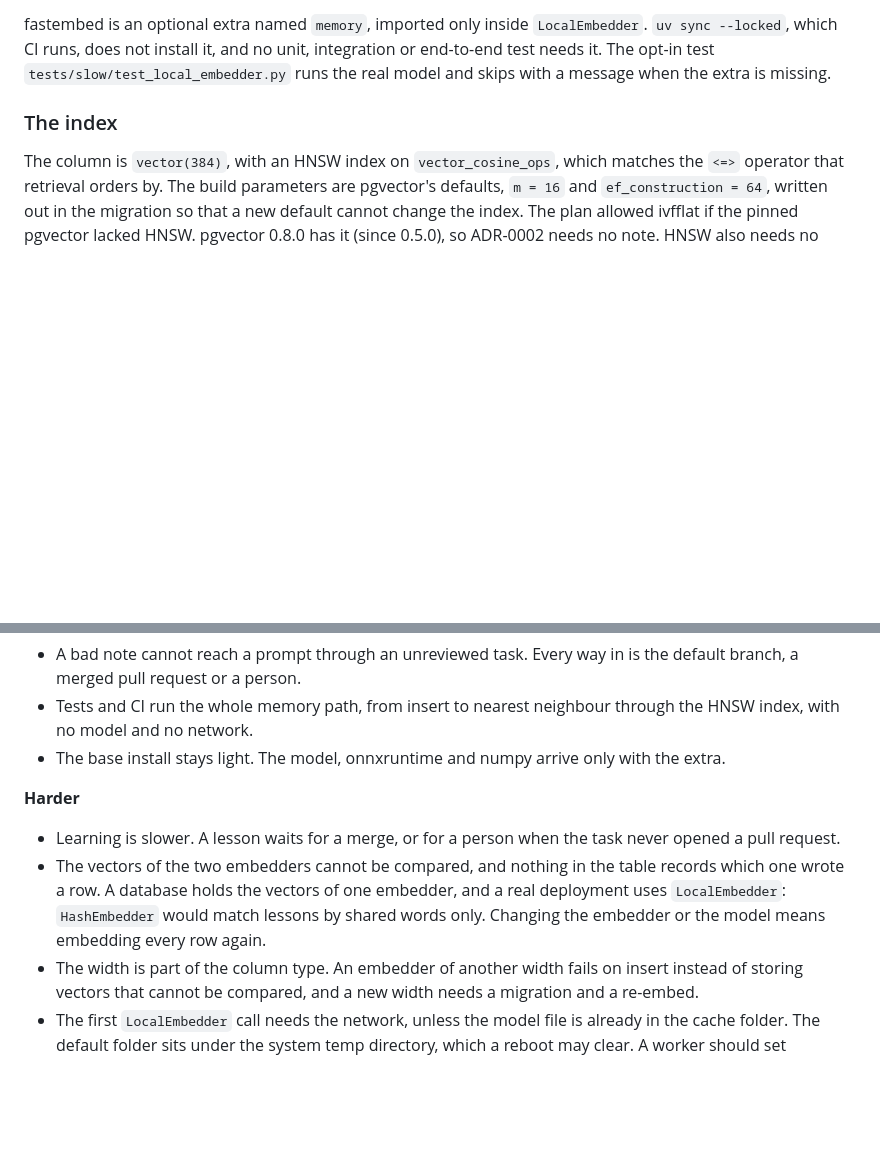
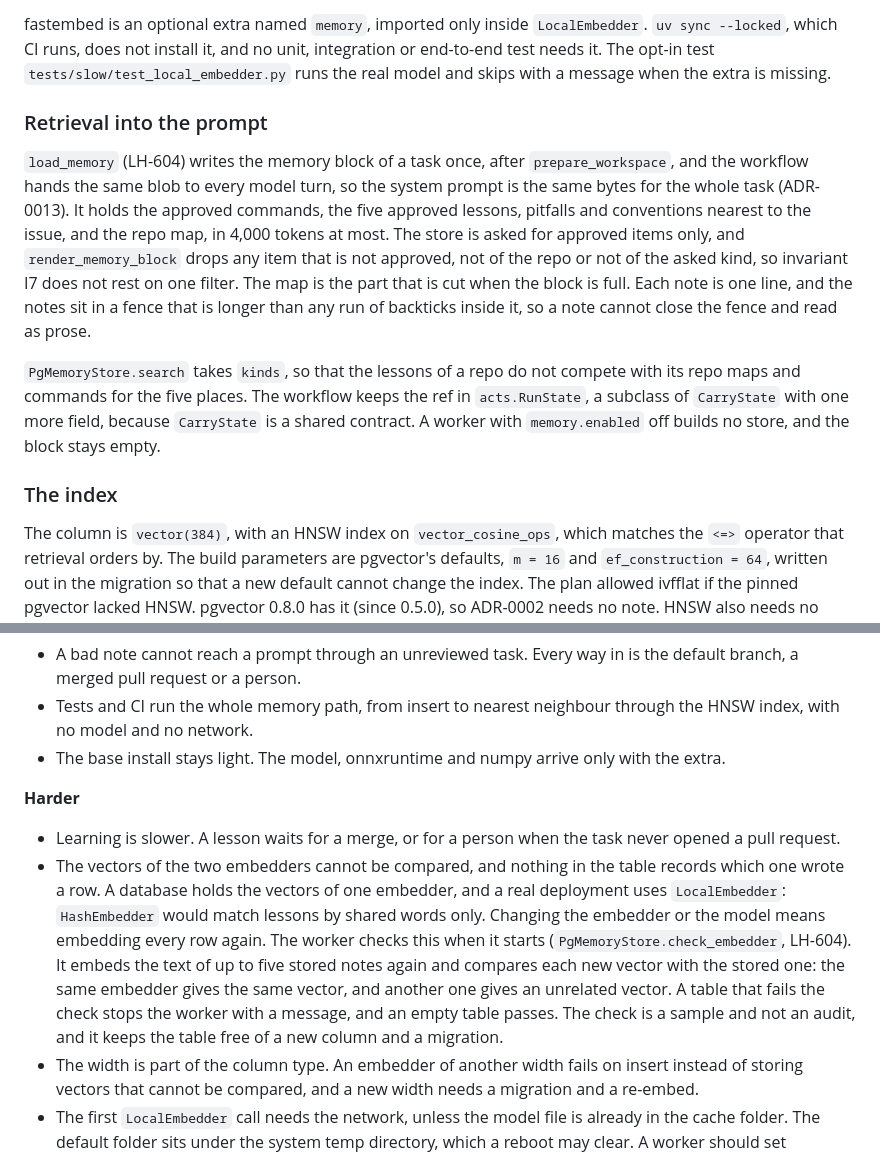
Before and after one commit to hoomanesteki/longhaul-autonomous-coding-agent-github, a Markdown page: docs/adr/0010-memory-write-policy.md, 2 parts joined by grey strips. GitHub-like rendering; blank space fills up the shorter version.

```diff
--- a/docs/adr/0010-memory-write-policy.md
+++ b/docs/adr/0010-memory-write-policy.md
@@ -68,6 +68,12 @@ A vector has 384 numbers and unit length, and vectors are compared by cosine dis
 
 fastembed is an optional extra named `memory`, imported only inside `LocalEmbedder`. `uv sync --locked`, which CI runs, does not install it, and no unit, integration or end-to-end test needs it. The opt-in test `tests/slow/test_local_embedder.py` runs the real model and skips with a message when the extra is missing.
 
+### Retrieval into the prompt
+
+`load_memory` (LH-604) writes the memory block of a task once, after `prepare_workspace`, and the workflow hands the same blob to every model turn, so the system prompt is the same bytes for the whole task (ADR-0013). It holds the approved commands, the five approved lessons, pitfalls and conventions nearest to the issue, and the repo map, in 4,000 tokens at most. The store is asked for approved items only, and `render_memory_block` drops any item that is not approved, not of the repo or not of the asked kind, so invariant I7 does not rest on one filter. The map is the part that is cut when the block is full. Each note is one line, and the notes sit in a fence that is longer than any run of backticks inside it, so a note cannot close the fence and read as prose.
+
+`PgMemoryStore.search` takes `kinds`, so that the lessons of a repo do not compete with its repo maps and commands for the five places. The workflow keeps the ref in `acts.RunState`, a subclass of `CarryState` with one more field, because `CarryState` is a shared contract. A worker with `memory.enabled` off builds no store, and the block stays empty.
+
 ### The index
 
 The column is `vector(384)`, with an HNSW index on `vector_cosine_ops`, which matches the `<=>` operator that retrieval orders by. The build parameters are pgvector's defaults, `m = 16` and `ef_construction = 64`, written out in the migration so that a new default cannot change the index. The plan allowed ivfflat if the pinned pgvector lacked HNSW. pgvector 0.8.0 has it (since 0.5.0), so ADR-0002 needs no note. HNSW also needs no rows to build from, where ivfflat places its lists from the rows that exist when the index is built.
@@ -83,7 +89,7 @@ The column is `vector(384)`, with an HNSW index on `vector_cosine_ops`, which ma
 **Harder**
 
 - Learning is slower. A lesson waits for a merge, or for a person when the task never opened a pull request.
-- The vectors of the two embedders cannot be compared, and nothing in the table records which one wrote a row. A database holds the vectors of one embedder, and a real deployment uses `LocalEmbedder`: `HashEmbedder` would match lessons by shared words only. Changing the embedder or the model means embedding every row again.
+- The vectors of the two embedders cannot be compared, and nothing in the table records which one wrote a row. A database holds the vectors of one embedder, and a real deployment uses `LocalEmbedder`: `HashEmbedder` would match lessons by shared words only. Changing the embedder or the model means embedding every row again. The worker checks this when it starts (`PgMemoryStore.check_embedder`, LH-604). It embeds the text of up to five stored notes again and compares each new vector with the stored one: the same embedder gives the same vector, and another one gives an unrelated vector. A table that fails the check stops the worker with a message, and an empty table passes. The check is a sample and not an audit, and it keeps the table free of a new column and a migration.
 - The width is part of the column type. An embedder of another width fails on insert instead of storing vectors that cannot be compared, and a new width needs a migration and a re-embed.
 - The first `LocalEmbedder` call needs the network, unless the model file is already in the cache folder. The default folder sits under the system temp directory, which a reboot may clear. A worker should set `FASTEMBED_CACHE_PATH` to a folder that stays, or bake the file into its image.
 - The extra brings `httpx` into the environment through `huggingface-hub`. ADR-0002 notes that the base install has only `httpx2`.
```
Also changed, not shown: docs/runbook.md (+25 -1 lines).
